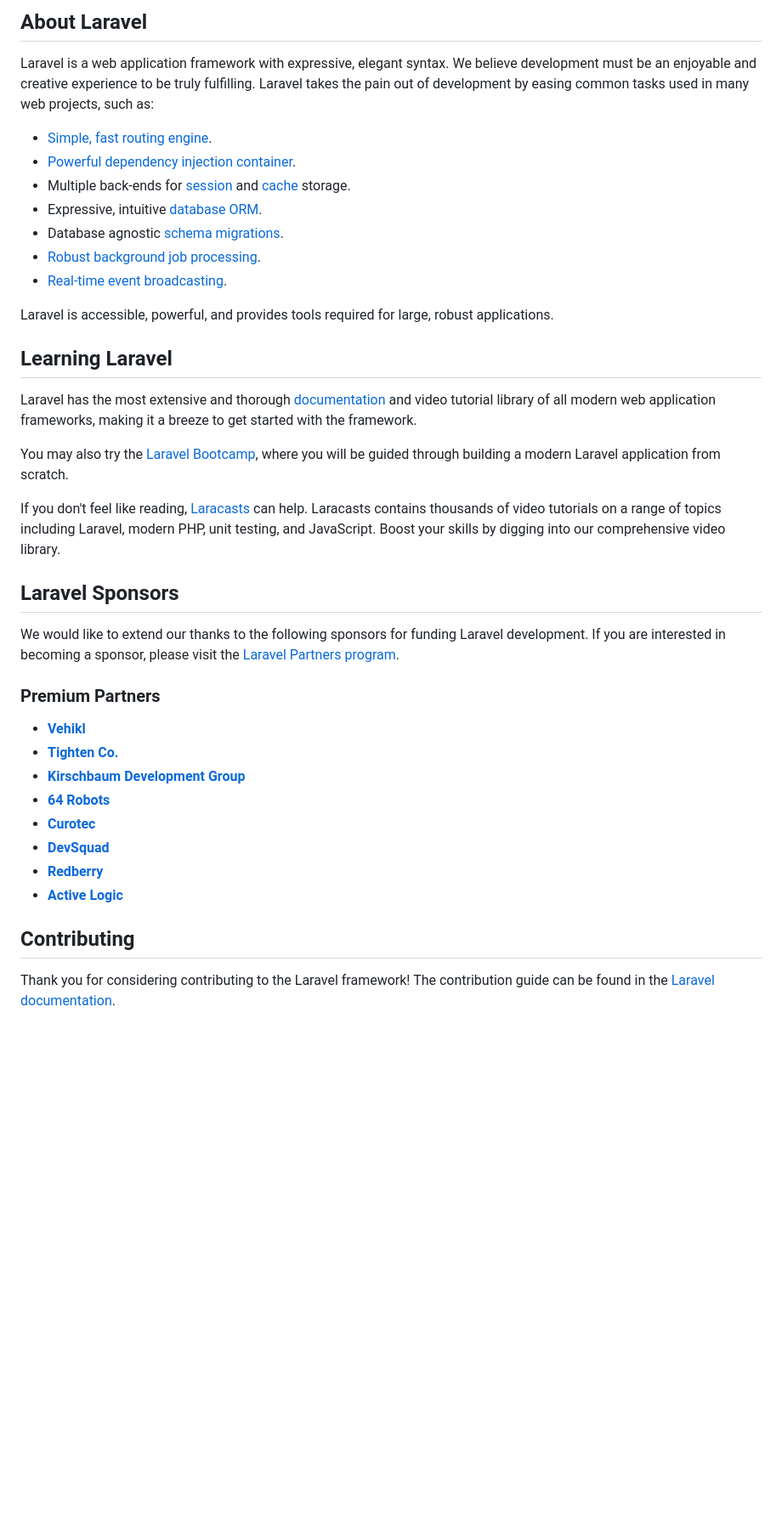
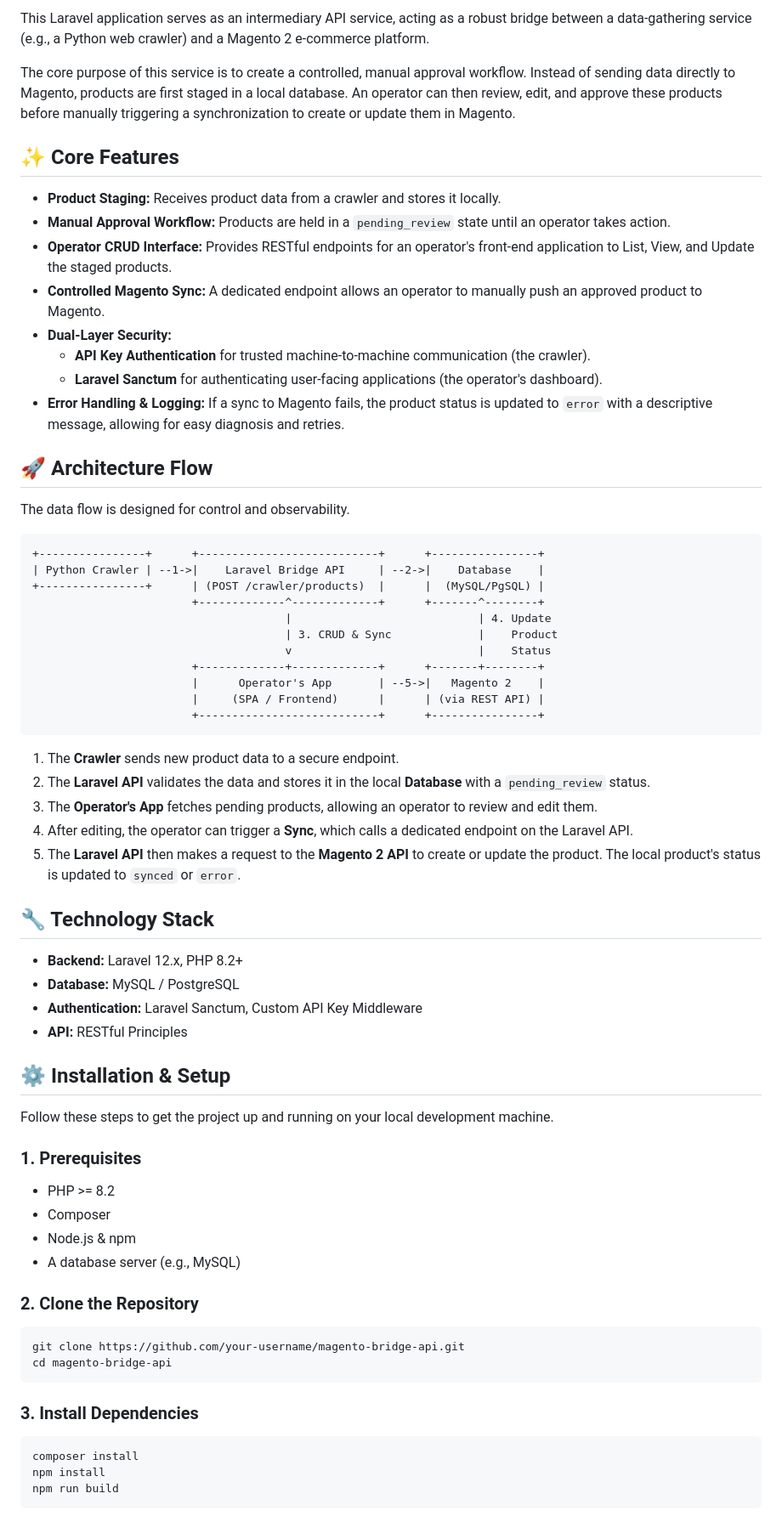
Before and after one commit to behzadiziy/magento, a Markdown page: README.md, the part around one of its changes. Shown at 85% size. GitHub-like rendering; blank space fills up the shorter version.

````diff
--- a/README.md
+++ b/README.md
@@ -9,42 +6,69 @@
 
-## About Laravel
+This Laravel application serves as an intermediary API service, acting as a robust bridge between a data-gathering service (e.g., a Python web crawler) and a Magento 2 e-commerce platform.
 
-Laravel is a web application framework with expressive, elegant syntax. We believe development must be an enjoyable and creative experience to be truly fulfilling. Laravel takes the pain out of development by easing common tasks used in many web projects, such as:
+The core purpose of this service is to create a controlled, manual approval workflow. Instead of sending data directly to Magento, products are first staged in a local database. An operator can then review, edit, and approve these products before manually triggering a synchronization to create or update them in Magento.
 
-- [Simple, fast routing engine](https://laravel.com/docs/routing).
-- [Powerful dependency injection container](https://laravel.com/docs/container).
-- Multiple back-ends for [session](https://laravel.com/docs/session) and [cache](https://laravel.com/docs/cache) storage.
-- Expressive, intuitive [database ORM](https://laravel.com/docs/eloquent).
-- Database agnostic [schema migrations](https://laravel.com/docs/migrations).
-- [Robust background job processing](https://laravel.com/docs/queues).
-- [Real-time event broadcasting](https://laravel.com/docs/broadcasting).
+## ✨ Core Features
 
-Laravel is accessible, powerful, and provides tools required for large, robust applications.
+*   **Product Staging:** Receives product data from a crawler and stores it locally.
+*   **Manual Approval Workflow:** Products are held in a `pending_review` state until an operator takes action.
+*   **Operator CRUD Interface:** Provides RESTful endpoints for an operator's front-end application to List, View, and Update the staged products.
+*   **Controlled Magento Sync:** A dedicated endpoint allows an operator to manually push an approved product to Magento.
+*   **Dual-Layer Security:**
+    *   **API Key Authentication** for trusted machine-to-machine communication (the crawler).
+    *   **Laravel Sanctum** for authenticating user-facing applications (the operator's dashboard).
+*   **Error Handling & Logging:** If a sync to Magento fails, the product status is updated to `error` with a descriptive message, allowing for easy diagnosis and retries.
 
-## Learning Laravel
+## 🚀 Architecture Flow
 
-Laravel has the most extensive and thorough [documentation](https://laravel.com/docs) and video tutorial library of all modern web application frameworks, making it a breeze to get started with the framework.
+The data flow is designed for control and observability.
 
-You may also try the [Laravel Bootcamp](https://bootcamp.laravel.com), where you will be guided through building a modern Laravel application from scratch.
+```
++----------------+      +---------------------------+      +----------------+
+| Python Crawler | --1->|    Laravel Bridge API     | --2->|    Database    |
++----------------+      | (POST /crawler/products)  |      |  (MySQL/PgSQL) |
+                        +-------------^-------------+      +-------^--------+
+                                      |                            | 4. Update
+                                      | 3. CRUD & Sync             |    Product
+                                      v                            |    Status
+                        +-------------+-------------+      +-------+--------+
+                        |      Operator's App       | --5->|   Magento 2    |
+                        |     (SPA / Frontend)      |      | (via REST API) |
+                        +---------------------------+      +----------------+
+```
+1.  The **Crawler** sends new product data to a secure endpoint.
+2.  The **Laravel API** validates the data and stores it in the local **Database** with a `pending_review` status.
+3.  The **Operator's App** fetches pending products, allowing an operator to review and edit them.
+4.  After editing, the operator can trigger a **Sync**, which calls a dedicated endpoint on the Laravel API.
+5.  The **Laravel API** then makes a request to the **Magento 2 API** to create or update the product. The local product's status is updated to `synced` or `error`.
 
-If you don't feel like reading, [Laracasts](https://laracasts.com) can help. Laracasts contains thousands of video tutorials on a range of topics including Laravel, modern PHP, unit testing, and JavaScript. Boost your skills by digging into our comprehensive video library.
+## 🔧 Technology Stack
 
-## Laravel Sponsors
+*   **Backend:** Laravel 12.x, PHP 8.2+
+*   **Database:** MySQL / PostgreSQL
+*   **Authentication:** Laravel Sanctum, Custom API Key Middleware
+*   **API:** RESTful Principles
 
-We would like to extend our thanks to the following sponsors for funding Laravel development. If you are interested in becoming a sponsor, please visit the [Laravel Partners program](https://partners.laravel.com).
+## ⚙️ Installation & Setup
 
-### Premium Partners
+Follow these steps to get the project up and running on your local development machine.
 
-- **[Vehikl](https://vehikl.com)**
-- **[Tighten Co.](https://tighten.co)**
-- **[Kirschbaum Development Group](https://kirschbaumdevelopment.com)**
-- **[64 Robots](https://64robots.com)**
-- **[Curotec](https://www.curotec.com/services/technologies/laravel)**
-- **[DevSquad](https://devsquad.com/hire-laravel-developers)**
-- **[Redberry](https://redberry.international/laravel-development)**
-- **[Active Logic](https://activelogic.com)**
+### 1. Prerequisites
+*   PHP >= 8.2
+*   Composer
+*   Node.js & npm
+*   A database server (e.g., MySQL)
 
-## Contributing
+### 2. Clone the Repository
+```bash
+git clone https://github.com/your-username/magento-bridge-api.git
+cd magento-bridge-api
+```
 
-Thank you for considering contributing to the Laravel framework! The contribution guide can be found in the [Laravel documentation](https://laravel.com/docs/contributions).
+### 3. Install Dependencies
+```bash
+composer install
+npm install
+npm run build
+```
 
````
Also changed, not shown: other parts of README.md (+132 -13 lines).
